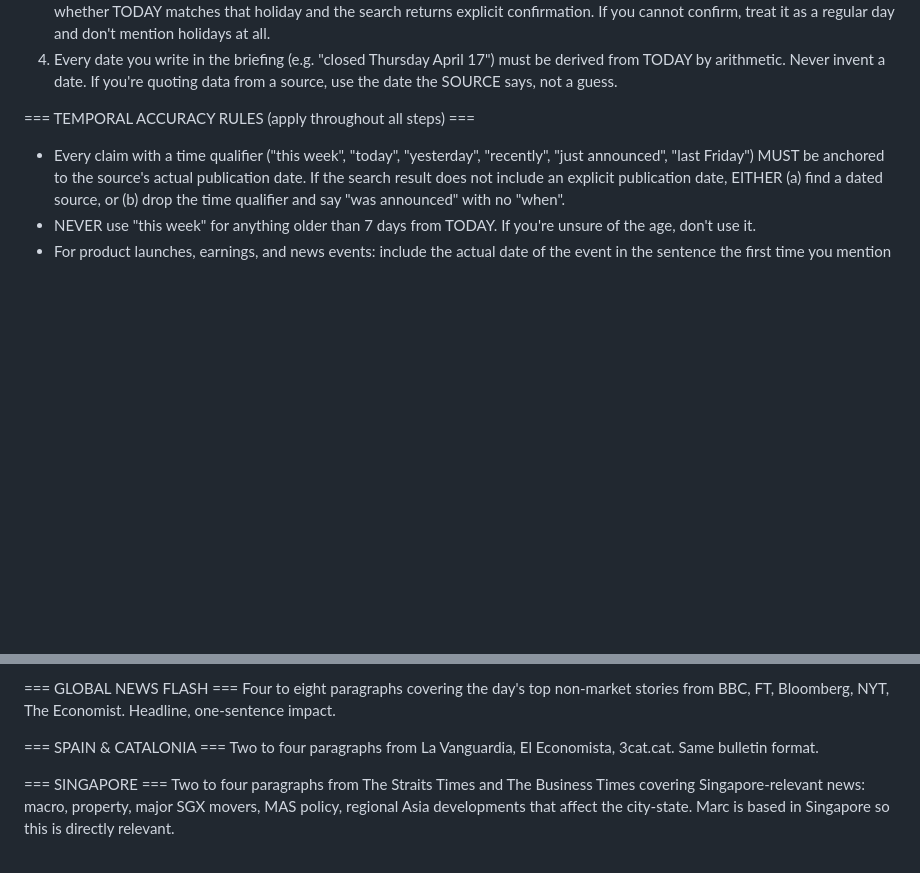
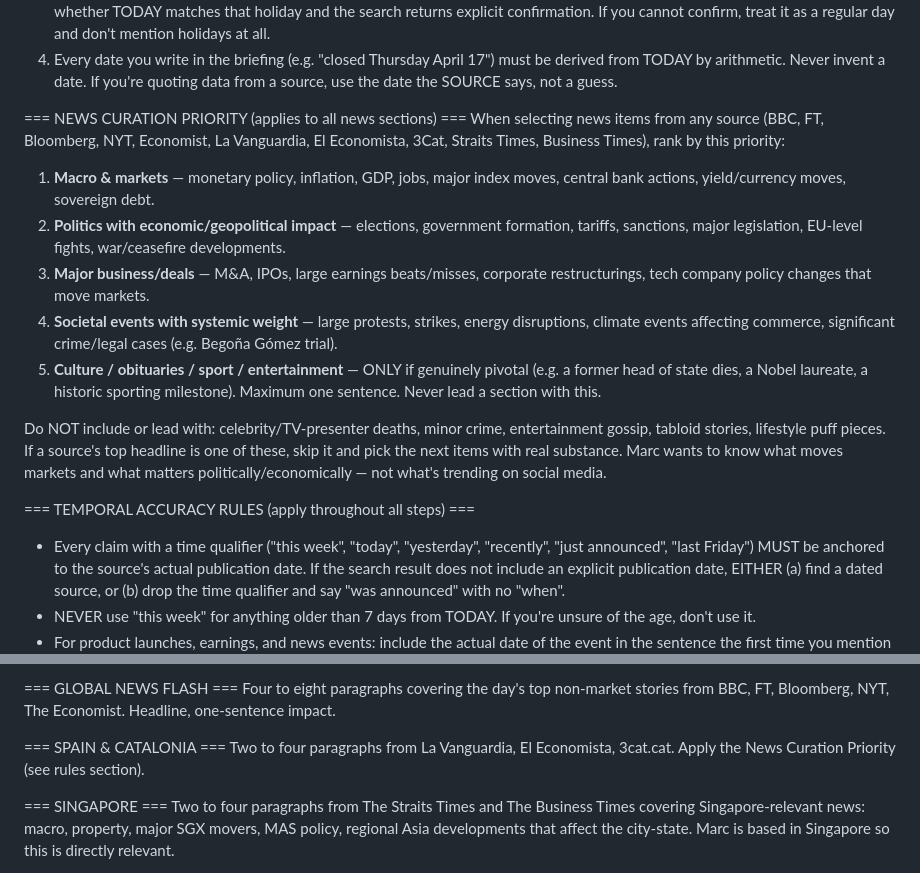
Before and after one commit to mparellada/market-briefing, a Markdown page: sushi/prompt.md, 2 parts joined by grey strips. GitHub-like rendering; blank space fills up the shorter version.

Commit message:
Add global News Curation Priority rules (macro > politics > deals > obituaries)

```diff
--- a/sushi/prompt.md
+++ b/sushi/prompt.md
@@ -10,6 +10,17 @@ Before doing anything else, establish reliable ground truth for the current day:
 2. Derive LAST_TRADING_DAY: if TODAY is Saturday or Sunday, last trading day = previous Friday; otherwise = previous weekday.
 3. Do NOT claim any holiday (Good Friday, Easter, Christmas, Thanksgiving, etc.) unless you run a web search specifically to confirm whether TODAY matches that holiday and the search returns explicit confirmation. If you cannot confirm, treat it as a regular day and don't mention holidays at all.
 4. Every date you write in the briefing (e.g. "closed Thursday April 17") must be derived from TODAY by arithmetic. Never invent a date. If you're quoting data from a source, use the date the SOURCE says, not a guess.
+
+=== NEWS CURATION PRIORITY (applies to all news sections) ===
+When selecting news items from any source (BBC, FT, Bloomberg, NYT, Economist, La Vanguardia, El Economista, 3Cat, Straits Times, Business Times), rank by this priority:
+
+1. **Macro & markets** — monetary policy, inflation, GDP, jobs, major index moves, central bank actions, yield/currency moves, sovereign debt.
+2. **Politics with economic/geopolitical impact** — elections, government formation, tariffs, sanctions, major legislation, EU-level fights, war/ceasefire developments.
+3. **Major business/deals** — M&A, IPOs, large earnings beats/misses, corporate restructurings, tech company policy changes that move markets.
+4. **Societal events with systemic weight** — large protests, strikes, energy disruptions, climate events affecting commerce, significant crime/legal cases (e.g. Begoña Gómez trial).
+5. **Culture / obituaries / sport / entertainment** — ONLY if genuinely pivotal (e.g. a former head of state dies, a Nobel laureate, a historic sporting milestone). Maximum one sentence. Never lead a section with this.
+
+Do NOT include or lead with: celebrity/TV-presenter deaths, minor crime, entertainment gossip, tabloid stories, lifestyle puff pieces. If a source's top headline is one of these, skip it and pick the next items with real substance. Marc wants to know what moves markets and what matters politically/economically — not what's trending on social media.
 
 === TEMPORAL ACCURACY RULES (apply throughout all steps) ===
 - Every claim with a time qualifier ("this week", "today", "yesterday", "recently", "just announced", "last Friday") MUST be anchored to the source's actual publication date. If the search result does not include an explicit publication date, EITHER (a) find a dated source, or (b) drop the time qualifier and say "was announced" with no "when".
@@ -113,7 +124,7 @@ Two to four paragraphs on the biggest movers of the day (stock, index, or commod
 Four to eight paragraphs covering the day's top non-market stories from BBC, FT, Bloomberg, NYT, The Economist. Headline, one-sentence impact.
 
 === SPAIN & CATALONIA ===
-Two to four paragraphs from La Vanguardia, El Economista, 3cat.cat. Same bulletin format.
+Two to four paragraphs from La Vanguardia, El Economista, 3cat.cat. Apply the News Curation Priority (see rules section).
 
 === SINGAPORE ===
 Two to four paragraphs from The Straits Times and The Business Times covering Singapore-relevant news: macro, property, major SGX movers, MAS policy, regional Asia developments that affect the city-state. Marc is based in Singapore so this is directly relevant.
```
